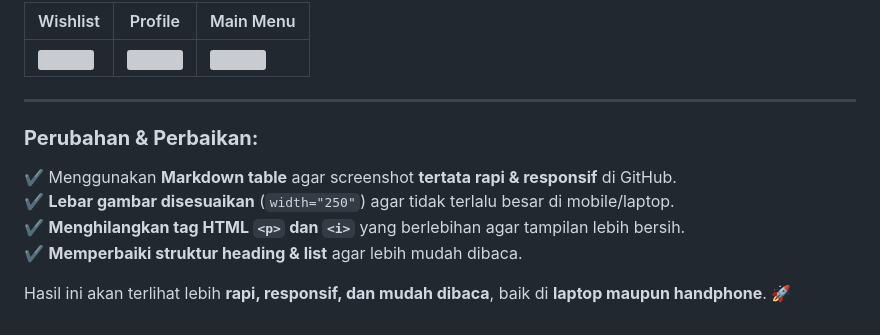
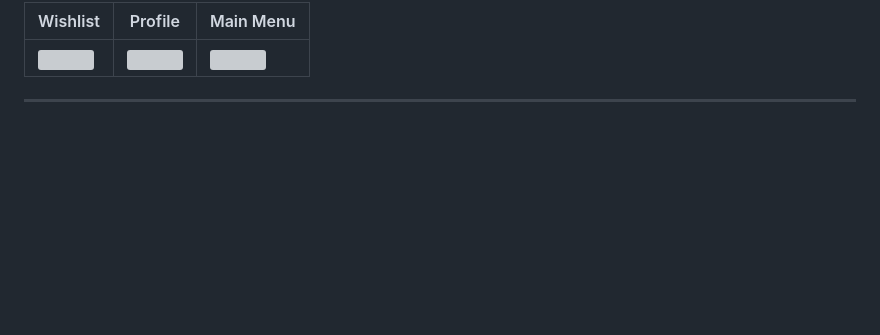
Before and after one commit to zidanrusdhiana/kuis_kelompok_68, a Markdown page: README.md, the part around the change. GitHub-like rendering; blank space fills up the shorter version; grey boxes are pictures that could not be loaded.

```diff
--- a/README.md
+++ b/README.md
@@ -82,11 +82,3 @@ Project Flutter desain UI untuk aplikasi **rental alat perkemahan**. Proyek ini
 | <img src="https://github.com/user-attachments/assets/c2f4156a-5ccf-4145-9037-b1acd7948d17" width="250"> | <img src="https://github.com/user-attachments/assets/11ff0456-ad58-45bd-bbc3-3c3716fa6ff5" width="250"> | <img src="https://github.com/user-attachments/assets/3f99a49c-4918-45e2-9b87-ce1a45f5823c" width="250"> |
 
 ---
-
-### **Perubahan & Perbaikan:**
-✔ Menggunakan **Markdown table** agar screenshot **tertata rapi & responsif** di GitHub.
-✔ **Lebar gambar disesuaikan** (`width="250"`) agar tidak terlalu besar di mobile/laptop.
-✔ **Menghilangkan tag HTML `<p>` dan `<i>`** yang berlebihan agar tampilan lebih bersih.
-✔ **Memperbaiki struktur heading & list** agar lebih mudah dibaca.
-
-Hasil ini akan terlihat lebih **rapi, responsif, dan mudah dibaca**, baik di **laptop maupun handphone**. 🚀
```
